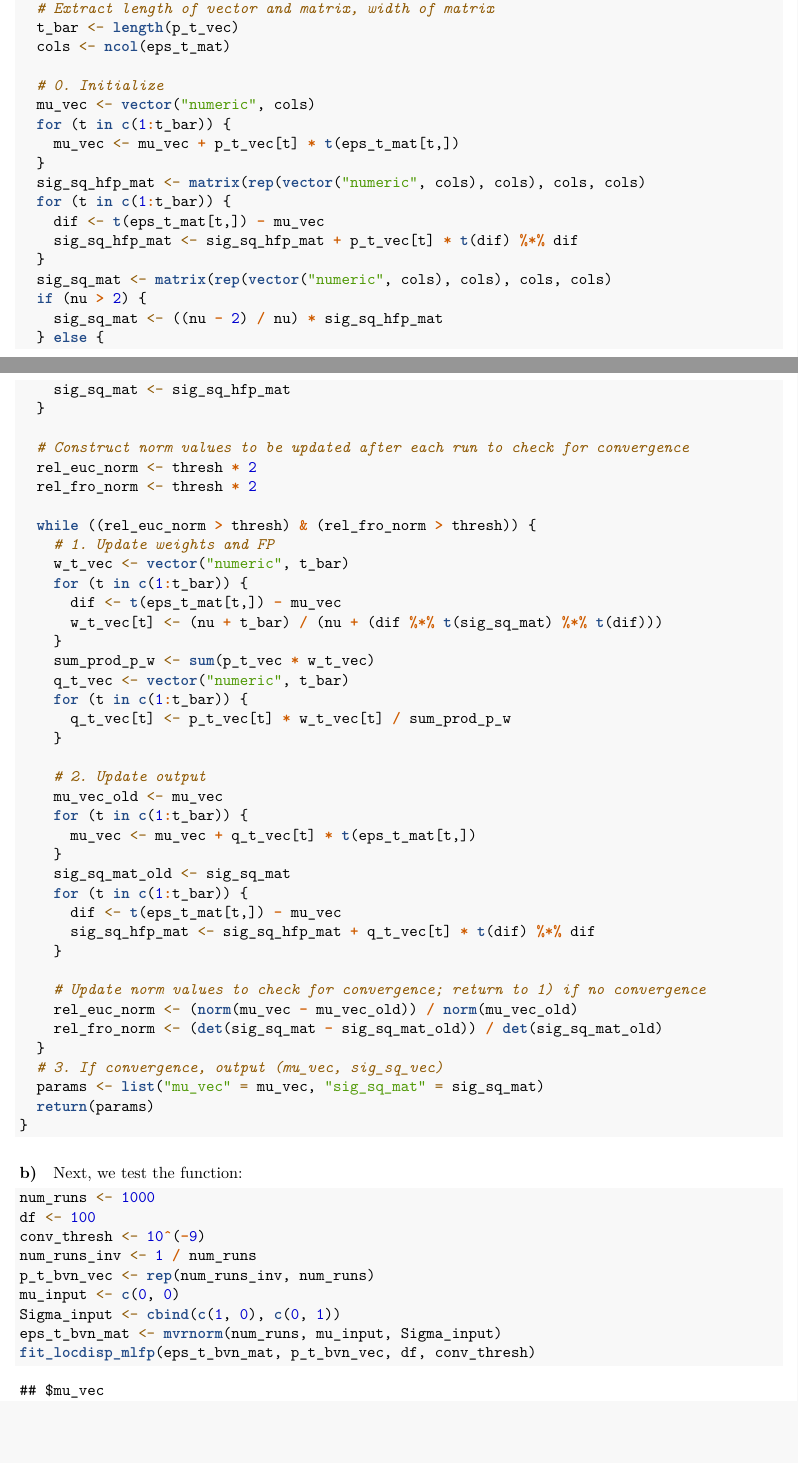
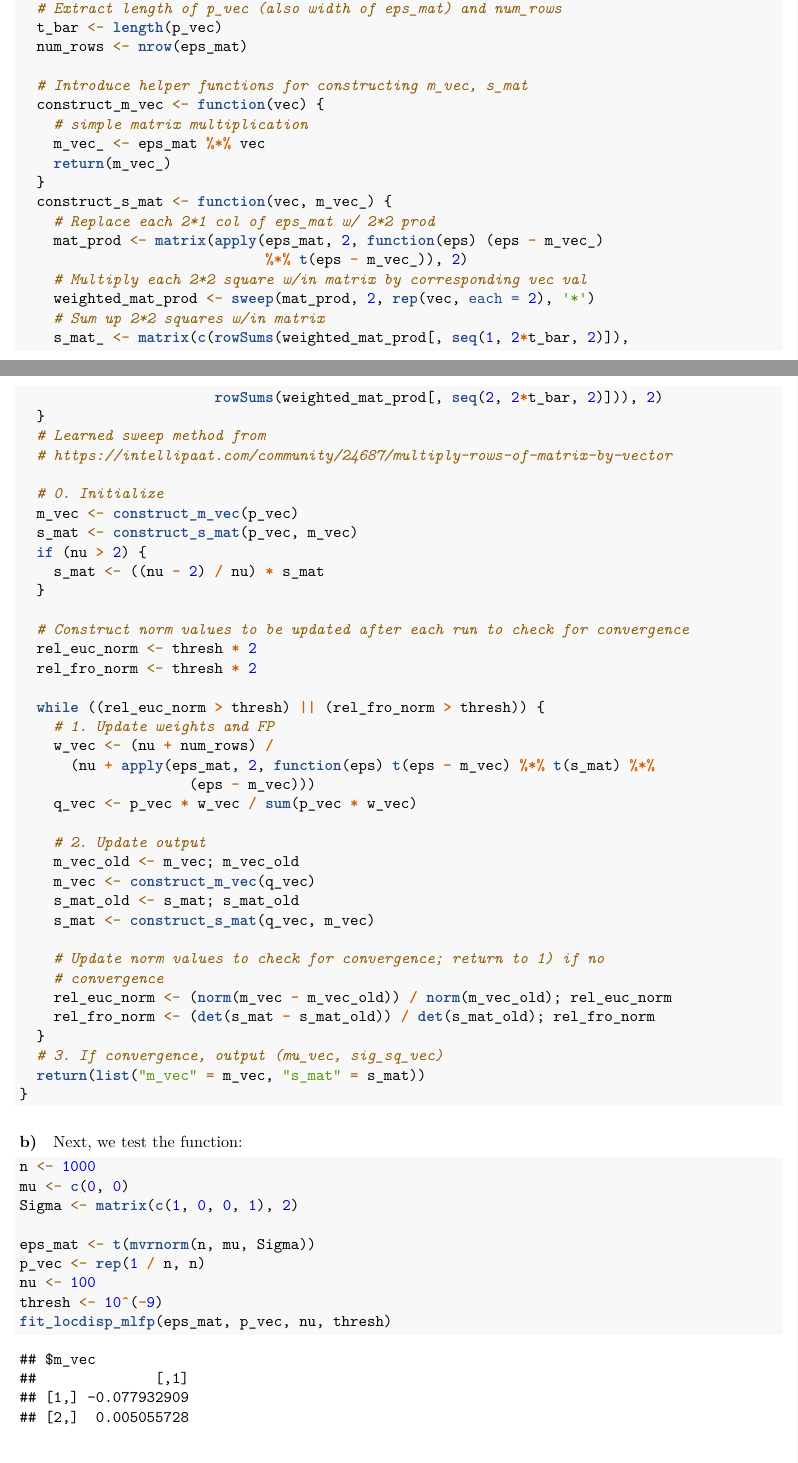
Before and after one commit to david-b-carey/expected-returns-test, an R Markdown document (test-results.Rmd): two parts of pages 4 and 5 of 6, joined at a grey line, cut so that both start at the same text, the shorter picture padded with empty space. Rendered offline with R 4.5, knitr and Pandoc, then LaTeX, with nearby package versions; code that draws random numbers runs with fixed seeds of ours; a font, style sheet, LaTeX package, included part or bibliography that could not be used is replaced or left out.

Commit message:
bugs fixed, higher order functions incoporated

````diff
--- a/test-results.Rmd
+++ b/test-results.Rmd
@@ -83,3 +86,0 @@ fit_locdisp_mlfp <- function(eps_t_mat, p_t_vec, nu, thresh) {
-  # Extract length of vector and matrix, width of matrix
-  t_bar <- length(p_t_vec)
-  cols <- ncol(eps_t_mat)
@@ -86,56 +88,57 @@ fit_locdisp_mlfp <- function(eps_t_mat, p_t_vec, nu, thresh) {
+  # Extract length of p_vec (also width of eps_mat) and num_rows
+  t_bar <- length(p_vec)
+  num_rows <- nrow(eps_mat)
+
+  # Introduce helper functions for constructing m_vec, s_mat
+  construct_m_vec <- function(vec) {
+    # simple matrix multiplication
+    m_vec_ <- eps_mat %*% vec
+    return(m_vec_)
+  }
+  construct_s_mat <- function(vec, m_vec_) {
+    # Replace each 2*1 col of eps_mat w/ 2*2 prod
+    mat_prod <- matrix(apply(eps_mat, 2, function(eps) (eps - m_vec_)
+                             %*% t(eps - m_vec_)), 2)
+    # Multiply each 2*2 square w/in matrix by corresponding vec val
+    weighted_mat_prod <- sweep(mat_prod, 2, rep(vec, each = 2), '*')
+    # Sum up 2*2 squares w/in matrix
+    s_mat_ <- matrix(c(rowSums(weighted_mat_prod[, seq(1, 2*t_bar, 2)]),
+                       rowSums(weighted_mat_prod[, seq(2, 2*t_bar, 2)])), 2)
+  }
+  # Learned sweep method from
+  # https://intellipaat.com/community/24687/multiply-rows-of-matrix-by-vector
 
   # 0. Initialize
-  mu_vec <- vector("numeric", cols)
-  for (t in c(1:t_bar)) {
-    mu_vec <- mu_vec + p_t_vec[t] * t(eps_t_mat[t,])
-  }
-  sig_sq_hfp_mat <- matrix(rep(vector("numeric", cols), cols), cols, cols)
-  for (t in c(1:t_bar)) {
-    dif <- t(eps_t_mat[t,]) - mu_vec
-    sig_sq_hfp_mat <- sig_sq_hfp_mat + p_t_vec[t] * t(dif) %*% dif
-  }
-  sig_sq_mat <- matrix(rep(vector("numeric", cols), cols), cols, cols)
+  m_vec <- construct_m_vec(p_vec)
+  s_mat <- construct_s_mat(p_vec, m_vec)
   if (nu > 2) {
-    sig_sq_mat <- ((nu - 2) / nu) * sig_sq_hfp_mat
-  } else {
-    sig_sq_mat <- sig_sq_hfp_mat
+    s_mat <- ((nu - 2) / nu) * s_mat
   }
 
   # Construct norm values to be updated after each run to check for convergence
   rel_euc_norm <- thresh * 2
   rel_fro_norm <- thresh * 2
 
-  while ((rel_euc_norm > thresh) & (rel_fro_norm > thresh)) {
+  while ((rel_euc_norm > thresh) || (rel_fro_norm > thresh)) {
     # 1. Update weights and FP
-    w_t_vec <- vector("numeric", t_bar)
-    for (t in c(1:t_bar)) {
-      dif <- t(eps_t_mat[t,]) - mu_vec
-      w_t_vec[t] <- (nu + t_bar) / (nu + (dif %*% t(sig_sq_mat) %*% t(dif)))
-    }
-    sum_prod_p_w <- sum(p_t_vec * w_t_vec)
-    q_t_vec <- vector("numeric", t_bar)
-    for (t in c(1:t_bar)) {
-      q_t_vec[t] <- p_t_vec[t] * w_t_vec[t] / sum_prod_p_w
-    }
+    w_vec <- (nu + num_rows) /
+      (nu + apply(eps_mat, 2, function(eps) t(eps - m_vec) %*% t(s_mat) %*%
+                    (eps - m_vec)))
+    q_vec <- p_vec * w_vec / sum(p_vec * w_vec)
 
     # 2. Update output
-    mu_vec_old <- mu_vec
-    for (t in c(1:t_bar)) {
-      mu_vec <- mu_vec + q_t_vec[t] * t(eps_t_mat[t,])
-    }
-    sig_sq_mat_old <- sig_sq_mat
-    for (t in c(1:t_bar)) {
-      dif <- t(eps_t_mat[t,]) - mu_vec
-      sig_sq_hfp_mat <- sig_sq_hfp_mat + q_t_vec[t] * t(dif) %*% dif
-    }
+    m_vec_old <- m_vec; m_vec_old
+    m_vec <- construct_m_vec(q_vec)
+    s_mat_old <- s_mat; s_mat_old
+    s_mat <- construct_s_mat(q_vec, m_vec)
 
-    # Update norm values to check for convergence; return to 1) if no convergence
-    rel_euc_norm <- (norm(mu_vec - mu_vec_old)) / norm(mu_vec_old)
-    rel_fro_norm <- (det(sig_sq_mat - sig_sq_mat_old)) / det(sig_sq_mat_old)
+    # Update norm values to check for convergence; return to 1) if no
+    # convergence
+    rel_euc_norm <- (norm(m_vec - m_vec_old)) / norm(m_vec_old); rel_euc_norm
+    rel_fro_norm <- (det(s_mat - s_mat_old)) / det(s_mat_old); rel_fro_norm
   }
   # 3. If convergence, output (mu_vec, sig_sq_vec)
-  params <- list("mu_vec" = mu_vec, "sig_sq_mat" = sig_sq_mat)
-  return(params)
+  return(list("m_vec" = m_vec, "s_mat" = s_mat))
 }
 ```
 
@@ -144,15 +147,15 @@ fit_locdisp_mlfp <- function(eps_t_mat, p_t_vec, nu, thresh) {
 Next, we test the function:
 
 ```{r}
-num_runs <- 1000
-df <- 100
-conv_thresh <- 10^(-9)
-num_runs_inv <- 1 / num_runs
-p_t_bvn_vec <- rep(num_runs_inv, num_runs)
-mu_input <- c(0, 0)
-Sigma_input <- cbind(c(1, 0), c(0, 1))
-eps_t_bvn_mat <- mvrnorm(num_runs, mu_input, Sigma_input)
-fit_locdisp_mlfp(eps_t_bvn_mat, p_t_bvn_vec, df, conv_thresh)
+n <- 1000
+mu <- c(0, 0)
+Sigma <- matrix(c(1, 0, 0, 1), 2)
+
+eps_mat <- t(mvrnorm(n, mu, Sigma))
+p_vec <- rep(1 / n, n)
+nu <- 100
+thresh <- 10^(-9)
+fit_locdisp_mlfp(eps_mat, p_vec, nu, thresh)
 ```
 
 As these maximum likelihood estimates very closely resemble the vector of means and covariance matrix parameters we passed into the mvnorm function to perform our $1000$ simulations from the standard bivariate normal distribution, this test provides evidence of the functionality of our fit_locdisp_mlfp function.
````
Also changed, not shown: test-results.pdf, test-results.Rmd (23 more changed lines).
